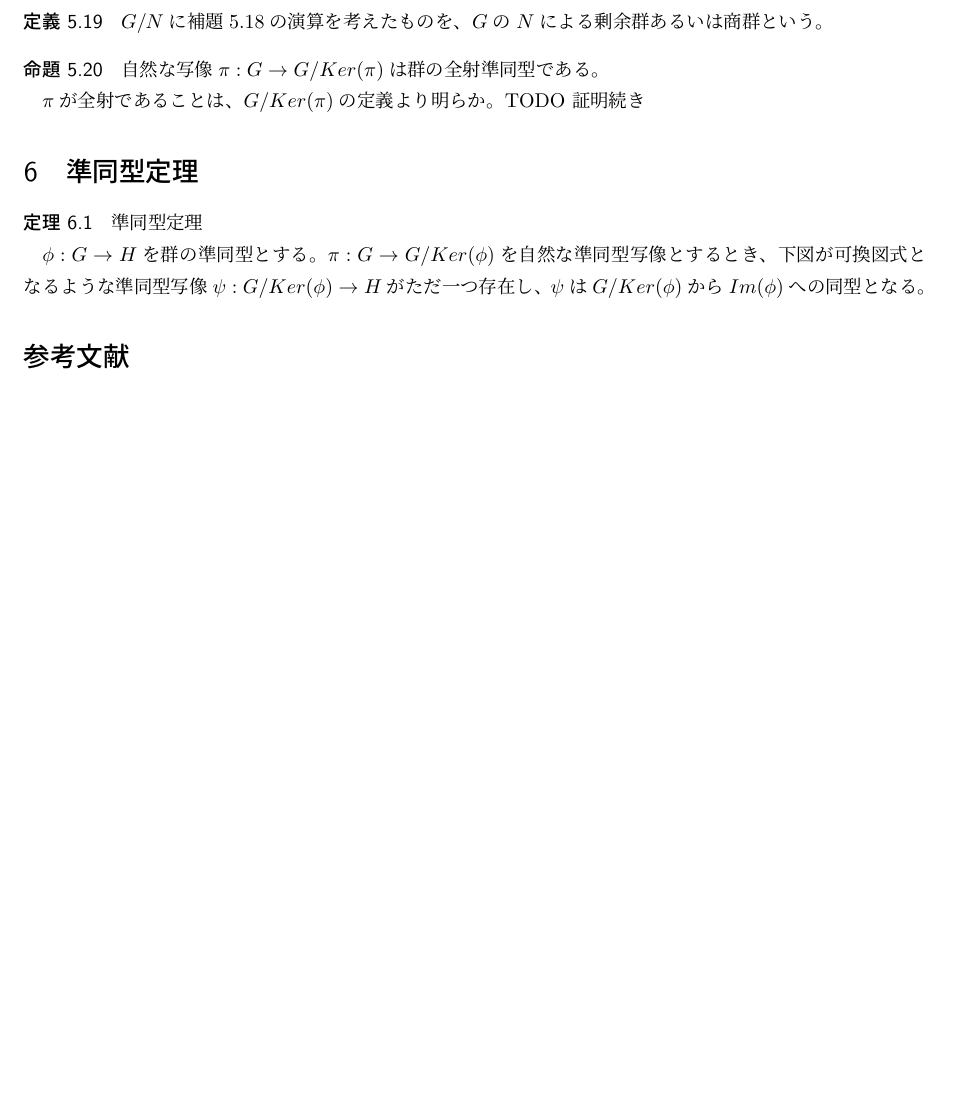
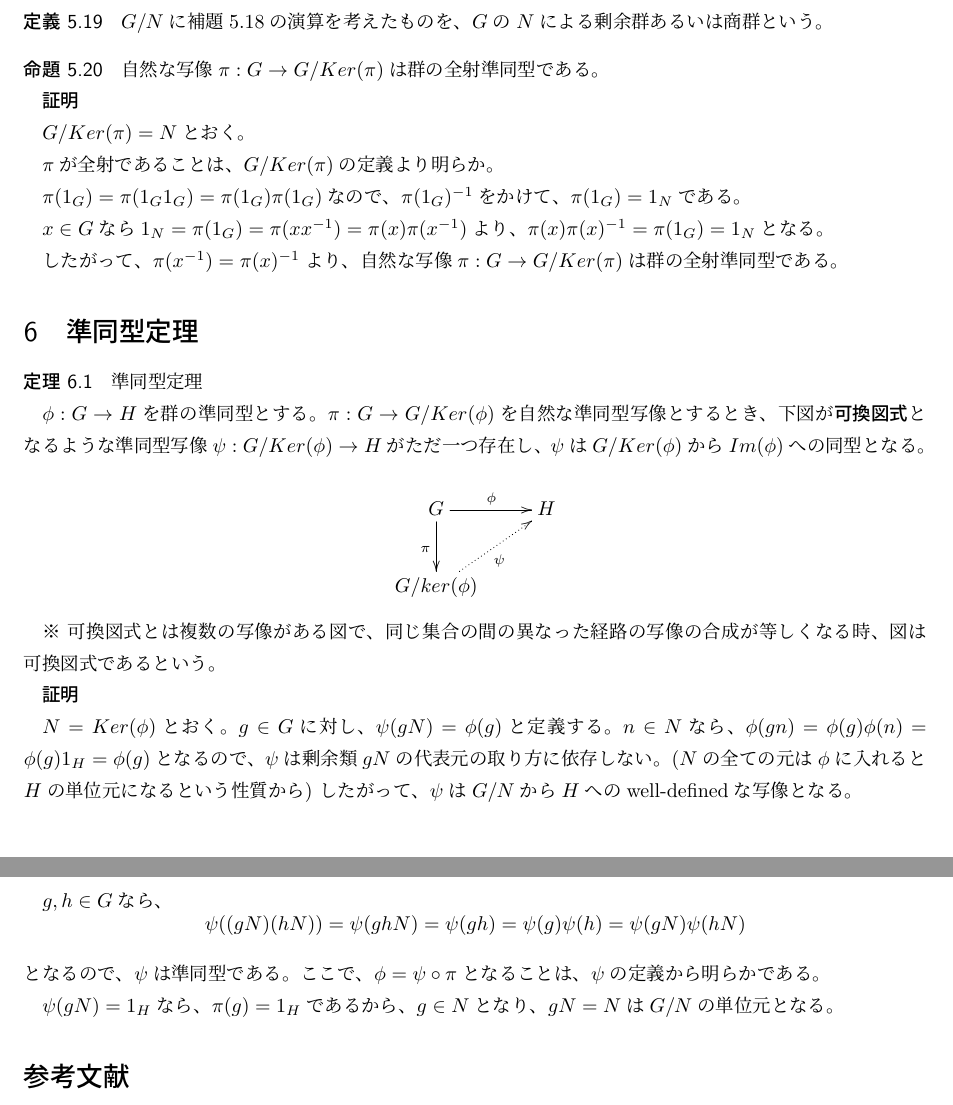
Before and after one commit to noppoMan/math-report, a LaTeX document (group/main.tex): part of page 9 of 9 before the commit and two parts of pages 9 and 10 of 10 after it, the two joined at a grey line, cut so that both start at the same text, the shorter picture padded with empty space. Compiled offline with pLaTeX and dvipdfmx.

Commit message:
Update main.tex

```diff
--- a/group/main.tex
+++ b/group/main.tex
@@ -1,6 +1,7 @@
 \documentclass[dvipdfmx,autodetect-engine]{jsarticle}
 \usepackage{tikz}
 \usepackage{graphicx,fancybox,ascmac, amsmath, amssymb}
+\usepackage[all]{xy}
 
 \newtheorem{theo}{定理}[section]
 \newtheorem{defi}[theo]{定義}
@@ -470,15 +471,45 @@ $$
 
 \prop 自然な写像$\pi: G \to G/Ker(\pi)$は群の全射準同型である。
 
+{\bf 証明}
+
+$G/Ker(\pi) = N$とおく。
+
 $\pi$が全射であることは、$G/Ker(\pi)$の定義より明らか。
-TODO 証明続き
+
+$\pi(1_G) = \pi(1_G1_G) = \pi(1_G)\pi(1_G)$なので、$\pi(1_G)^{-1}$をかけて、$\pi(1_G) = 1_N$である。
+
+$x \in G$なら$1_N = \pi(1_G) = \pi(xx^{-1}) = \pi(x)\pi(x^{-1})$より、$\pi(x)\pi(x)^{-1} = \pi(1_G) = 1_N$となる。
+
+したがって、$\pi(x^{-1}) = \pi(x)^{-1}$より、自然な写像$\pi: G \to G/Ker(\pi)$は群の全射準同型である。
 
 \section{準同型定理}
 
 \rem{準同型定理}
 
-$\phi: G \to H$を群の準同型とする。$\pi: G \to G/Ker(\phi)$を自然な準同型写像とするとき、下図が可換図式となるような準同型写像$\psi: G/Ker(\phi) \to H$がただ一つ存在し、$\psi$は$G/Ker(\phi)$から$Im(\phi)$への同型となる。
+$\phi: G \to H$を群の準同型とする。$\pi: G \to G/Ker(\phi)$を自然な準同型写像とするとき、下図が{\bf 可換図式}となるような準同型写像$\psi: G/Ker(\phi) \to H$がただ一つ存在し、$\psi$は$G/Ker(\phi)$から$Im(\phi)$への同型となる。
 
+\[
+\xymatrix{
+G \ar[r]^{\phi} \ar[d]_{\pi} & H \\
+G/ker(\phi) \ar@{.>}[ru]_{\psi}
+}
+\]
+
+※ 可換図式とは複数の写像がある図で、同じ集合の間の異なった経路の写像の合成が等しくなる時、図は可換図式であるという。
+
+{\bf 証明}
+
+$N = Ker(\phi)$とおく。$g \in G$に対し、$\psi(gN) = \phi(g)$と定義する。$n \in N$なら、$\phi(gn) = \phi(g)\phi(n) = \phi(g)1_H = \phi(g)$となるので、$\psi$は剰余類$gN$の代表元の取り方に依存しない。($N$の全ての元は$\phi$に入れると$H$の単位元になるという性質から)
+したがって、$\psi$は$G/N$から$H$へのwell-definedな写像となる。
+
+$g, h \in G$なら、
+$$
+\psi((gN)(hN)) = \psi(ghN) = \psi(gh) = \psi(g)\psi(h) =\psi(gN)\psi(hN)
+$$
+となるので、$\psi$は準同型である。ここで、$\phi = \psi \circ \pi$となることは、$\psi$の定義から明らかである。
+
+$\psi(gN) = 1_H$なら、$\pi(g) = 1_H$であるから、$g \in N$となり、$gN = N$は$G/N$の単位元となる。
 
 
 \begin{thebibliography}{n}
```
